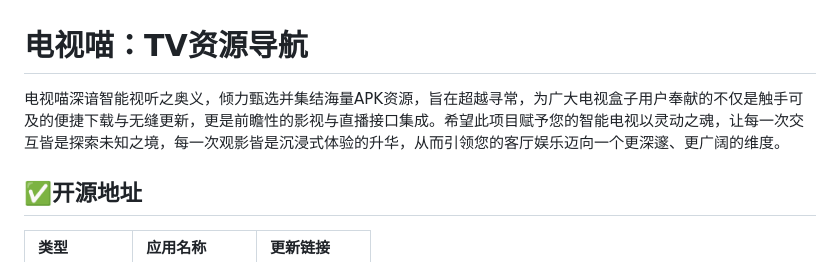
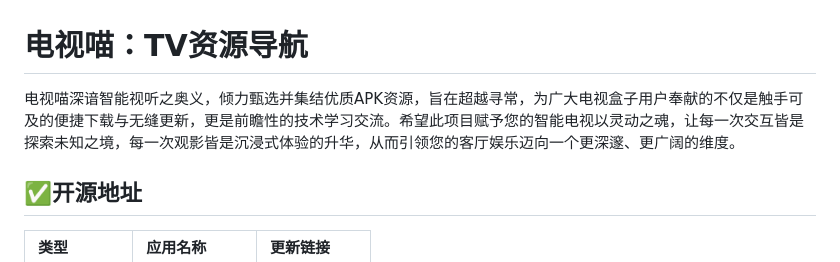
Before and after one commit to dqtx760/Tvfree, a Markdown page: README.md, the part around the change. GitHub-like rendering.

```diff
--- a/README.md
+++ b/README.md
@@ -1,7 +1,8 @@
 # 电视喵：TV资源导航
 
 
-电视喵深谙智能视听之奥义，倾力甄选并集结海量APK资源，旨在超越寻常，为广大电视盒子用户奉献的不仅是触手可及的便捷下载与无缝更新，更是前瞻性的影视与直播接口集成。希望此项目赋予您的智能电视以灵动之魂，让每一次交互皆是探索未知之境，每一次观影皆是沉浸式体验的升华，从而引领您的客厅娱乐迈向一个更深邃、更广阔的维度。
+电视喵深谙智能视听之奥义，倾力甄选并集结优质APK资源，旨在超越寻常，为广大电视盒子用户奉献的不仅是触手可及的便捷下载与无缝更新，更是前瞻性的技术学习交流。希望此项目赋予您的智能电视以灵动之魂，让每一次交互皆是探索未知之境，每一次观影皆是沉浸式体验的升华，从而引领您的客厅娱乐迈向一个更深邃、更广阔的维度。
+
 ## ✅开源地址
 
 | 类型            | 应用名称    | 更新链接                                                                                                                                                                                                                                                                                                                                                                                                                                                                                        |
```
